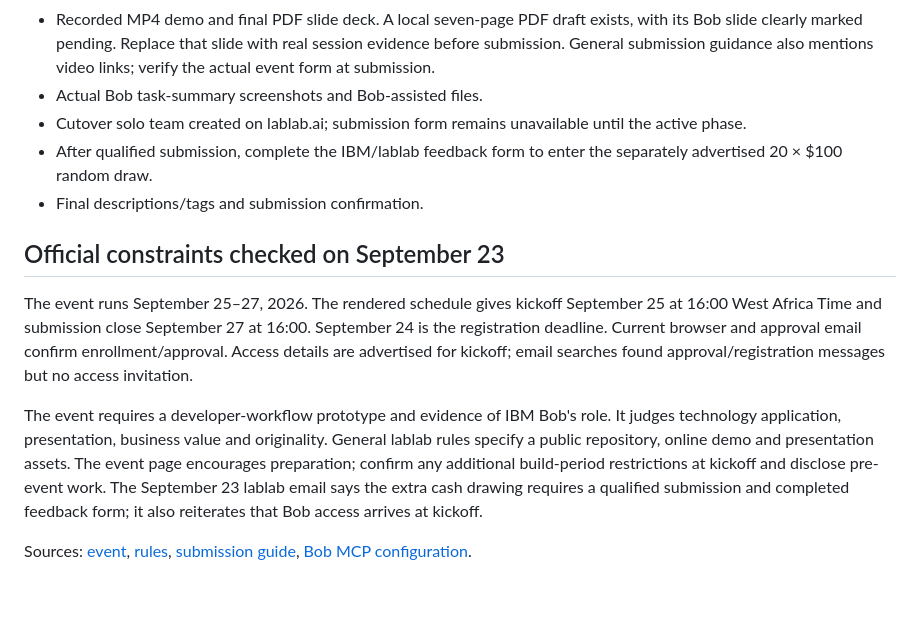
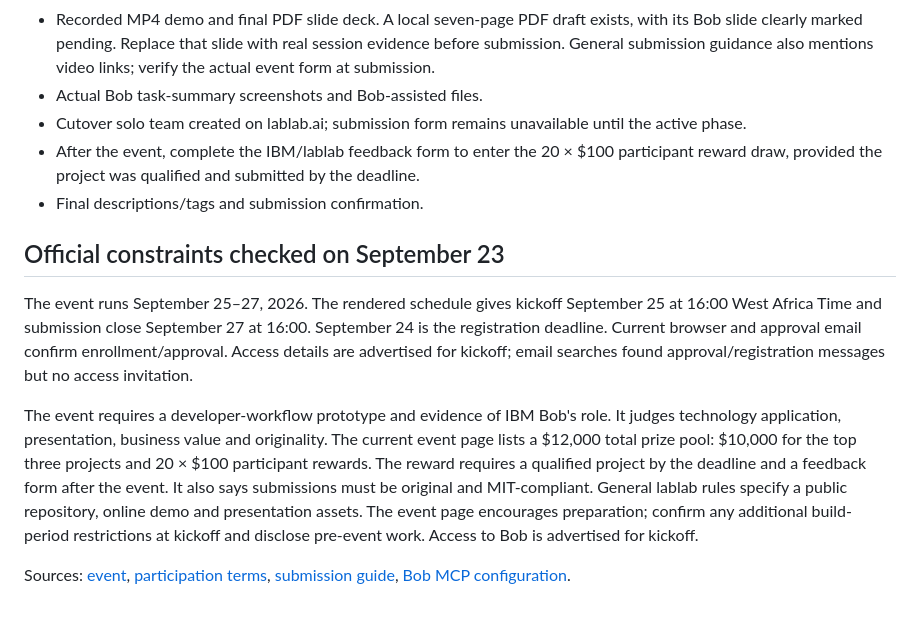
Before and after one commit to josepha-mayo/cutover, a Markdown page: docs/SUBMISSION.md, the part around the change. GitHub-like rendering.

Commit message:
Track updated prize and post-event feedback rules

```diff
--- a/docs/SUBMISSION.md
+++ b/docs/SUBMISSION.md
@@ -40,13 +40,13 @@ The current prototype covers two sample contracts, 19 completed-rollout schedule
 - Recorded MP4 demo and final PDF slide deck. A local seven-page PDF draft exists, with its Bob slide clearly marked pending. Replace that slide with real session evidence before submission. General submission guidance also mentions video links; verify the actual event form at submission.
 - Actual Bob task-summary screenshots and Bob-assisted files.
 - Cutover solo team created on lablab.ai; submission form remains unavailable until the active phase.
-- After qualified submission, complete the IBM/lablab feedback form to enter the separately advertised 20 × $100 random draw.
+- After the event, complete the IBM/lablab feedback form to enter the 20 × $100 participant reward draw, provided the project was qualified and submitted by the deadline.
 - Final descriptions/tags and submission confirmation.
 
 ## Official constraints checked on September 23
 
 The event runs September 25–27, 2026. The rendered schedule gives kickoff September 25 at 16:00 West Africa Time and submission close September 27 at 16:00. September 24 is the registration deadline. Current browser and approval email confirm enrollment/approval. Access details are advertised for kickoff; email searches found approval/registration messages but no access invitation.
 
-The event requires a developer-workflow prototype and evidence of IBM Bob's role. It judges technology application, presentation, business value and originality. General lablab rules specify a public repository, online demo and presentation assets. The event page encourages preparation; confirm any additional build-period restrictions at kickoff and disclose pre-event work. The September 23 lablab email says the extra cash drawing requires a qualified submission and completed feedback form; it also reiterates that Bob access arrives at kickoff.
+The event requires a developer-workflow prototype and evidence of IBM Bob's role. It judges technology application, presentation, business value and originality. The current event page lists a $12,000 total prize pool: $10,000 for the top three projects and 20 × $100 participant rewards. The reward requires a qualified project by the deadline and a feedback form after the event. It also says submissions must be original and MIT-compliant. General lablab rules specify a public repository, online demo and presentation assets. The event page encourages preparation; confirm any additional build-period restrictions at kickoff and disclose pre-event work. Access to Bob is advertised for kickoff.
 
-Sources: [event](https://lablab.ai/ai-hackathons/ibm-bob-2-hackathon), [rules](https://lablab.ai/hackathon-rules), [submission guide](https://lablab.ai/ai-articles/hackathon-guidelines), [Bob MCP configuration](https://bob.ibm.com/docs/ide/configuration/mcp/mcp-in-bob).
+Sources: [event](https://lablab.ai/ai-hackathons/ibm-bob-2-hackathon), [participation terms](https://lablab.ai/terms-of-use#16-participation-terms), [submission guide](https://lablab.ai/ai-articles/hackathon-guidelines), [Bob MCP configuration](https://bob.ibm.com/docs/ide/configuration/mcp/mcp-in-bob).
```
Also changed, not shown: docs/STATUS.md (+1 -1 lines).
